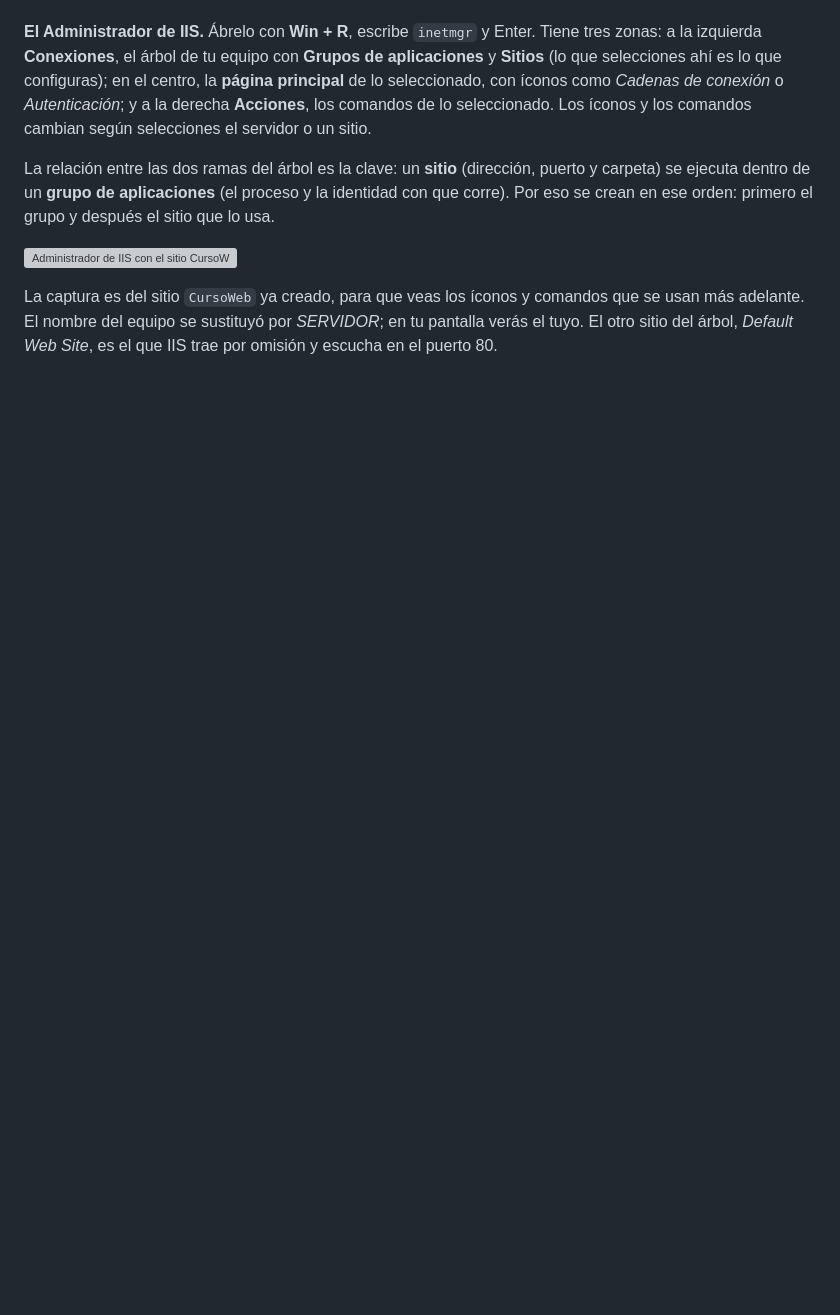
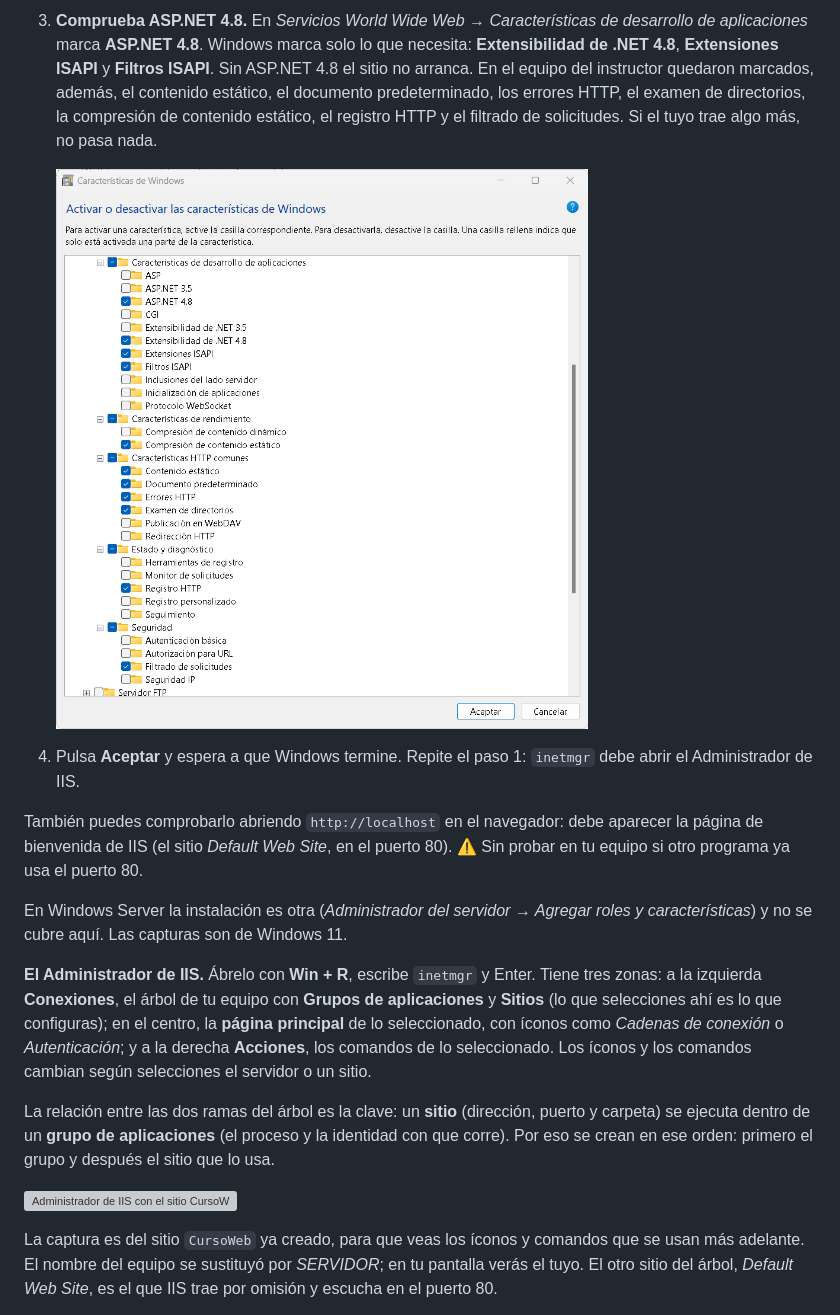
Before and after one commit to manuel1488/curso-webforms-alumnos, a Markdown page: dia-6/paso-a-paso.md, the part around one of its changes. Rendered like a GitHub page; pictures changed too: dia-6/img/02c-windows-aspnet48.png (added); blank space fills up the shorter version; grey boxes are pictures that could not be loaded.

```diff
--- a/dia-6/paso-a-paso.md
+++ b/dia-6/paso-a-paso.md
@@ -391,3 +406,12 @@ Necesitas IIS con **ASP.NET 4.8** activado (*Activar o desactivar las caracterí
+3. **Comprueba ASP.NET 4.8.** En *Servicios World Wide Web → Características de desarrollo de aplicaciones* marca **ASP.NET 4.8**. Windows marca solo lo que necesita: **Extensibilidad de .NET 4.8**, **Extensiones ISAPI** y **Filtros ISAPI**. Sin ASP.NET 4.8 el sitio no arranca. En el equipo del instructor quedaron marcados, además, el contenido estático, el documento predeterminado, los errores HTTP, el examen de directorios, la compresión de contenido estático, el registro HTTP y el filtrado de solicitudes. Si el tuyo trae algo más, no pasa nada.
+
+   ![Características de desarrollo de aplicaciones con ASP.NET 4.8, Extensibilidad de .NET 4.8, Extensiones ISAPI y Filtros ISAPI marcados](img/02c-windows-aspnet48.png)
+
+4. Pulsa **Aceptar** y espera a que Windows termine. Repite el paso 1: `inetmgr` debe abrir el Administrador de IIS.
+
+También puedes comprobarlo abriendo `http://localhost` en el navegador: debe aparecer la página de bienvenida de IIS (el sitio *Default Web Site*, en el puerto 80). ⚠ Sin probar en tu equipo si otro programa ya usa el puerto 80.
+
+En Windows Server la instalación es otra (*Administrador del servidor → Agregar roles y características*) y no se cubre aquí. Las capturas son de Windows 11.
 
 **El Administrador de IIS.** Ábrelo con **Win + R**, escribe `inetmgr` y Enter. Tiene tres zonas: a la izquierda **Conexiones**, el árbol de tu equipo con **Grupos de aplicaciones** y **Sitios** (lo que selecciones ahí es lo que configuras); en el centro, la **página principal** de lo seleccionado, con íconos como *Cadenas de conexión* o *Autenticación*; y a la derecha **Acciones**, los comandos de lo seleccionado. Los íconos y los comandos cambian según selecciones el servidor o un sitio.
 
```
Also changed, not shown: other parts of dia-6/paso-a-paso.md (+16 -1 lines), dia-6/README.md (+1 -1 lines), dia-6/img/02a-windows-caracteristicas.png (added), dia-6/img/02b-windows-iis-consola.png (added).
